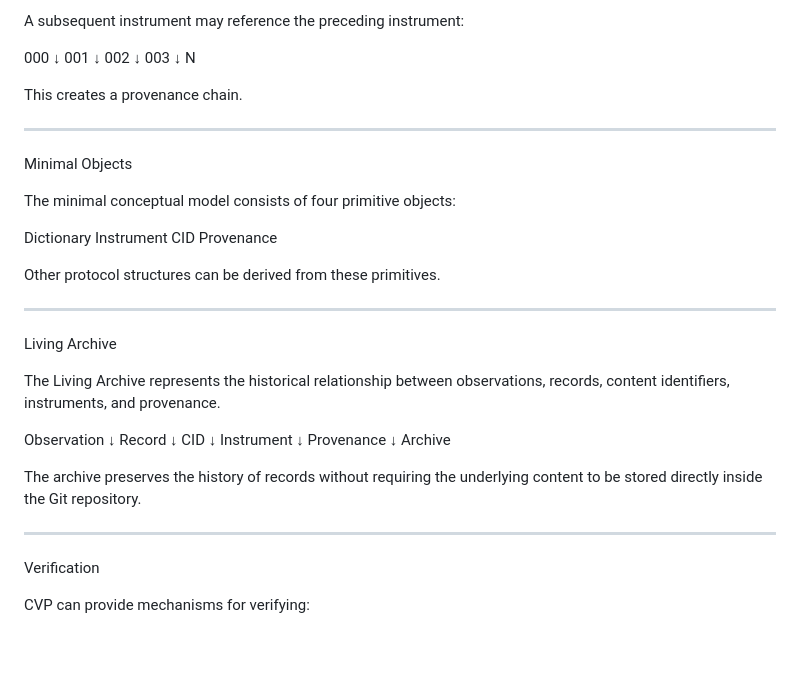
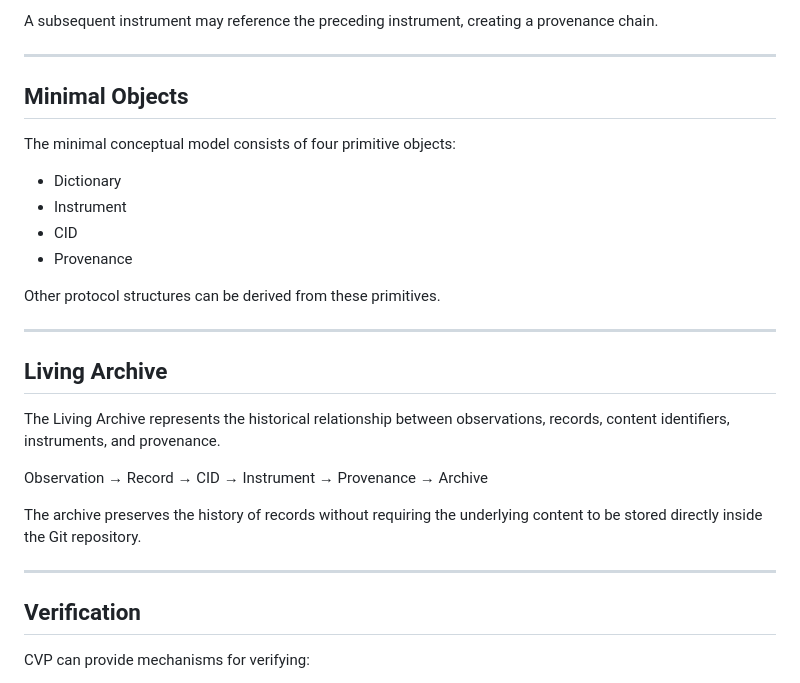
Before and after one commit to automagicknight/Commons-vector-v1, a Markdown page: README.md, the part around one of its changes. Drawn GitHub-style; blank space fills up the shorter version.

```diff
--- a/README.md
+++ b/README.md
@@ -96,54 +86,32 @@ Example:
 
-A subsequent instrument may reference the preceding instrument:
-
-000
- ↓
-001
- ↓
-002
- ↓
-003
- ↓
-N
-
-This creates a provenance chain.
+A subsequent instrument may reference the preceding instrument, creating a provenance chain.
 
 ---
 
-Minimal Objects
+## Minimal Objects
 
 The minimal conceptual model consists of four primitive objects:
 
-Dictionary
-Instrument
-CID
-Provenance
+- Dictionary
+- Instrument
+- CID
+- Provenance
 
 Other protocol structures can be derived from these primitives.
 
 ---
 
-Living Archive
+## Living Archive
 
 The Living Archive represents the historical relationship between observations, records, content identifiers, instruments, and provenance.
 
-Observation
-    ↓
-Record
-    ↓
-CID
-    ↓
-Instrument
-    ↓
-Provenance
-    ↓
-Archive
+Observation → Record → CID → Instrument → Provenance → Archive
 
 The archive preserves the history of records without requiring the underlying content to be stored directly inside the Git repository.
 
 ---
 
-Verification
+## Verification
 
 CVP can provide mechanisms for verifying:
 
```
Also changed, not shown: other parts of README.md (+34 -87 lines).
